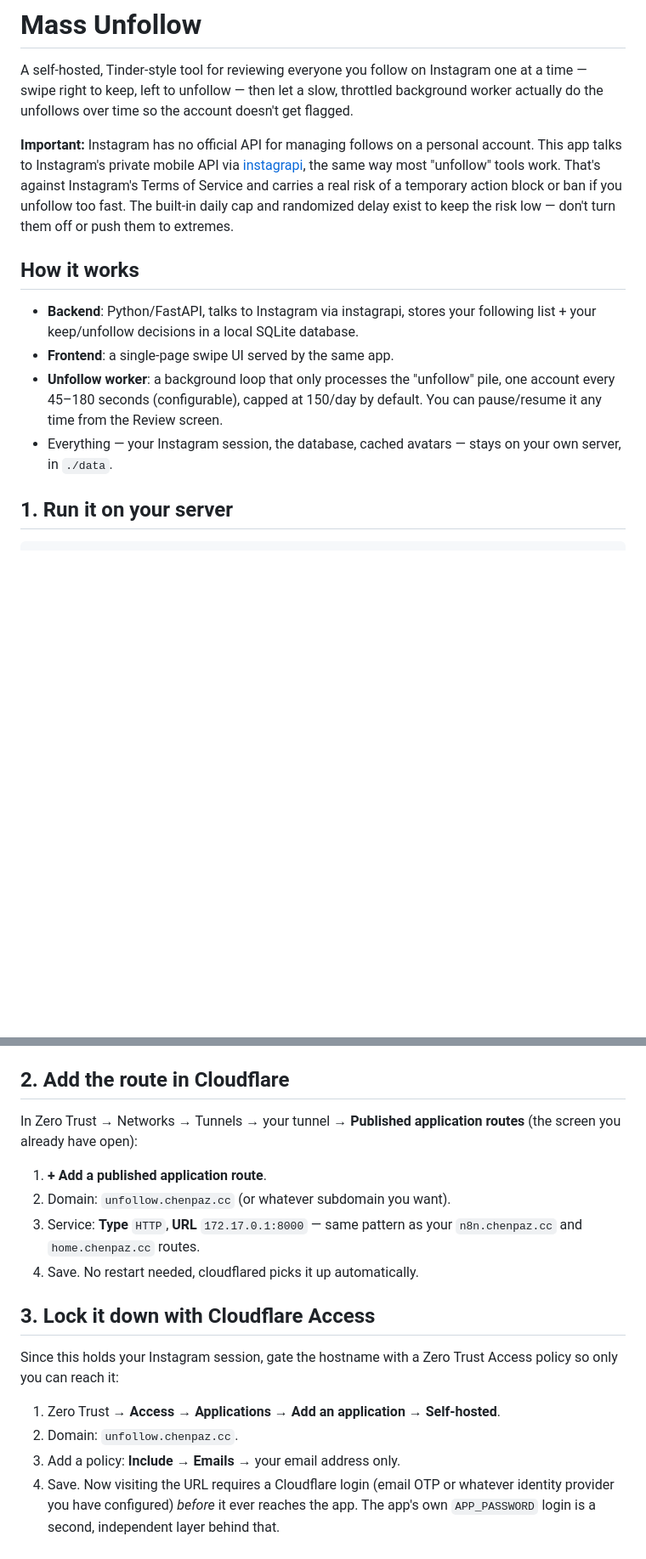
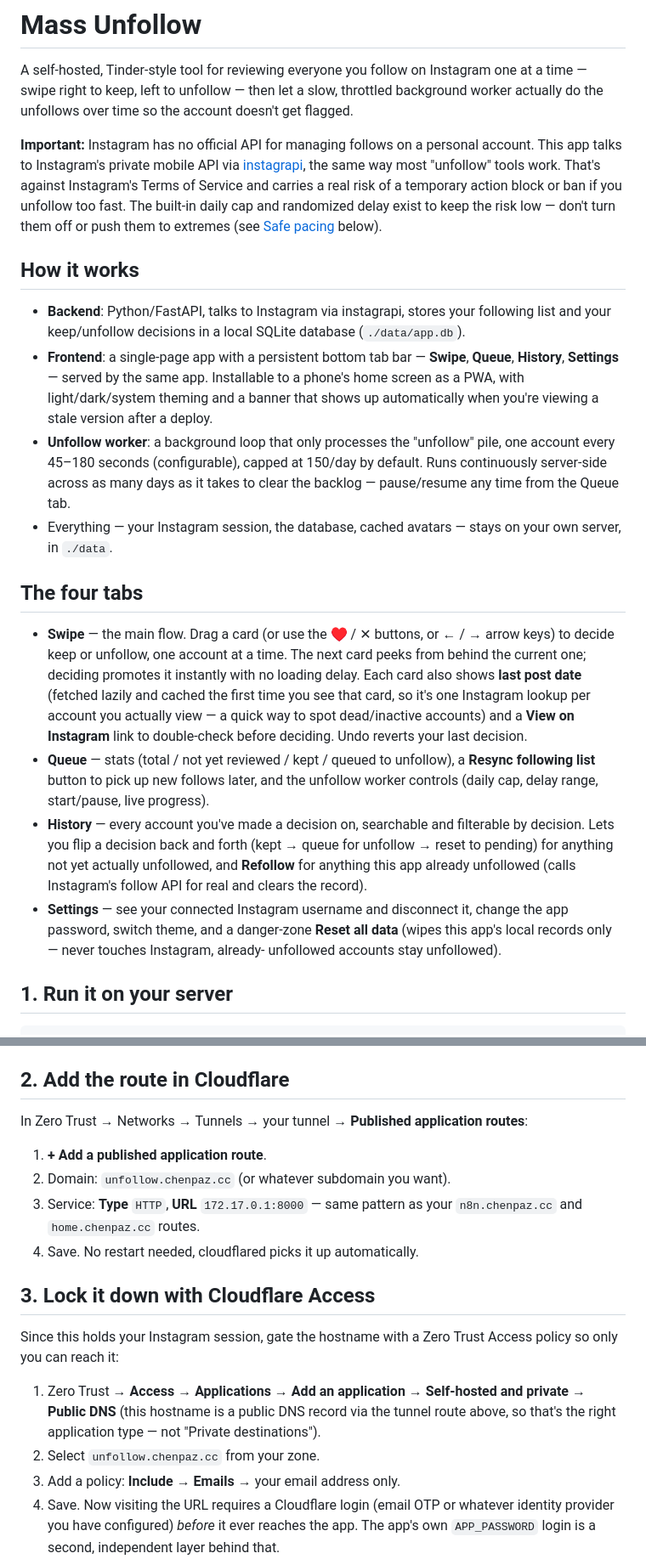
Before and after one commit to chenpaz123/mass-unfollow, a Markdown page: README.md, 2 parts joined by grey strips. Shown at 85% size. Drawn GitHub-style; blank space fills up the shorter version.

```diff
--- a/README.md
+++ b/README.md
@@ -11,18 +11,48 @@ personal account. This app talks to Instagram's private mobile API via
 "unfollow" tools work. That's against Instagram's Terms of Service and carries
 a real risk of a temporary action block or ban if you unfollow too fast. The
 built-in daily cap and randomized delay exist to keep the risk low — don't
-turn them off or push them to extremes.
+turn them off or push them to extremes (see [Safe pacing](#safe-pacing) below).
 
 ## How it works
 
 - **Backend**: Python/FastAPI, talks to Instagram via instagrapi, stores your
-  following list + your keep/unfollow decisions in a local SQLite database.
-- **Frontend**: a single-page swipe UI served by the same app.
+  following list and your keep/unfollow decisions in a local SQLite database
+  (`./data/app.db`).
+- **Frontend**: a single-page app with a persistent bottom tab bar — **Swipe**,
+  **Queue**, **History**, **Settings** — served by the same app. Installable
+  to a phone's home screen as a PWA, with light/dark/system theming and a
+  banner that shows up automatically when you're viewing a stale version after
+  a deploy.
 - **Unfollow worker**: a background loop that only processes the "unfollow"
   pile, one account every 45–180 seconds (configurable), capped at 150/day by
-  default. You can pause/resume it any time from the Review screen.
+  default. Runs continuously server-side across as many days as it takes to
+  clear the backlog — pause/resume any time from the Queue tab.
 - Everything — your Instagram session, the database, cached avatars — stays
   on your own server, in `./data`.
+
+## The four tabs
+
+- **Swipe** — the main flow. Drag a card (or use the ♥ / ✕ buttons, or ← / →
+  arrow keys) to decide keep or unfollow, one account at a time. The next card
+  peeks from behind the current one; deciding promotes it instantly with no
+  loading delay. Each card also shows **last post date** (fetched lazily and
+  cached the first time you see that card, so it's one Instagram lookup per
+  account you actually view — a quick way to spot dead/inactive accounts) and
+  a **View on Instagram** link to double-check before deciding. Undo reverts
+  your last decision.
+- **Queue** — stats (total / not yet reviewed / kept / queued to unfollow),
+  a **Resync following list** button to pick up new follows later, and the
+  unfollow worker controls (daily cap, delay range, start/pause, live
+  progress).
+- **History** — every account you've made a decision on, searchable and
+  filterable by decision. Lets you flip a decision back and forth (kept →
+  queue for unfollow → reset to pending) for anything not yet actually
+  unfollowed, and **Refollow** for anything this app already unfollowed (calls
+  Instagram's follow API for real and clears the record).
+- **Settings** — see your connected Instagram username and disconnect it,
+  change the app password, switch theme, and a danger-zone **Reset all data**
+  (wipes this app's local records only — never touches Instagram, already-
+  unfollowed accounts stay unfollowed).
 
 ## 1. Run it on your server
 
@@ -48,7 +78,7 @@ server) should return `{"authenticated":false}`.
 ## 2. Add the route in Cloudflare
 
 In Zero Trust → Networks → Tunnels → your tunnel → **Published application
-routes** (the screen you already have open):
+routes**:
 
 1. **+ Add a published application route**.
 2. Domain: `unfollow.chenpaz.cc` (or whatever subdomain you want).
@@ -61,8 +91,11 @@ routes** (the screen you already have open):
 Since this holds your Instagram session, gate the hostname with a Zero Trust
 Access policy so only you can reach it:
 
-1. Zero Trust → **Access → Applications → Add an application** → **Self-hosted**.
-2. Domain: `unfollow.chenpaz.cc`.
+1. Zero Trust → **Access → Applications → Add an application** → **Self-hosted
+   and private** → **Public DNS** (this hostname is a public DNS record via
+   the tunnel route above, so that's the right application type — not
+   "Private destinations").
+2. Select `unfollow.chenpaz.cc` from your zone.
 3. Add a policy: **Include** → **Emails** → your email address only.
 4. Save. Now visiting the URL requires a Cloudflare login (email OTP or
    whatever identity provider you have configured) *before* it ever reaches
```
Also changed, not shown: other parts of README.md (+59 -14 lines).
